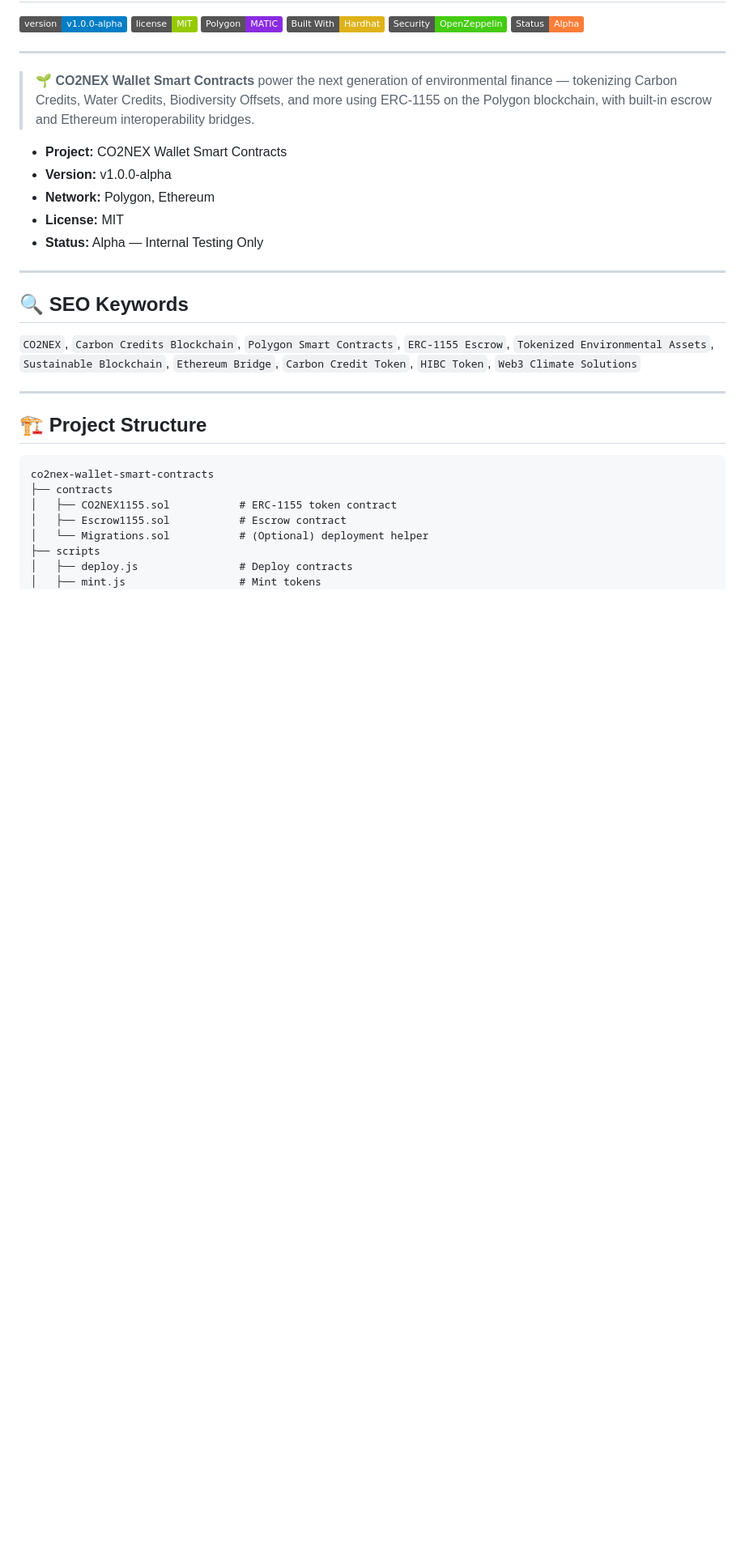
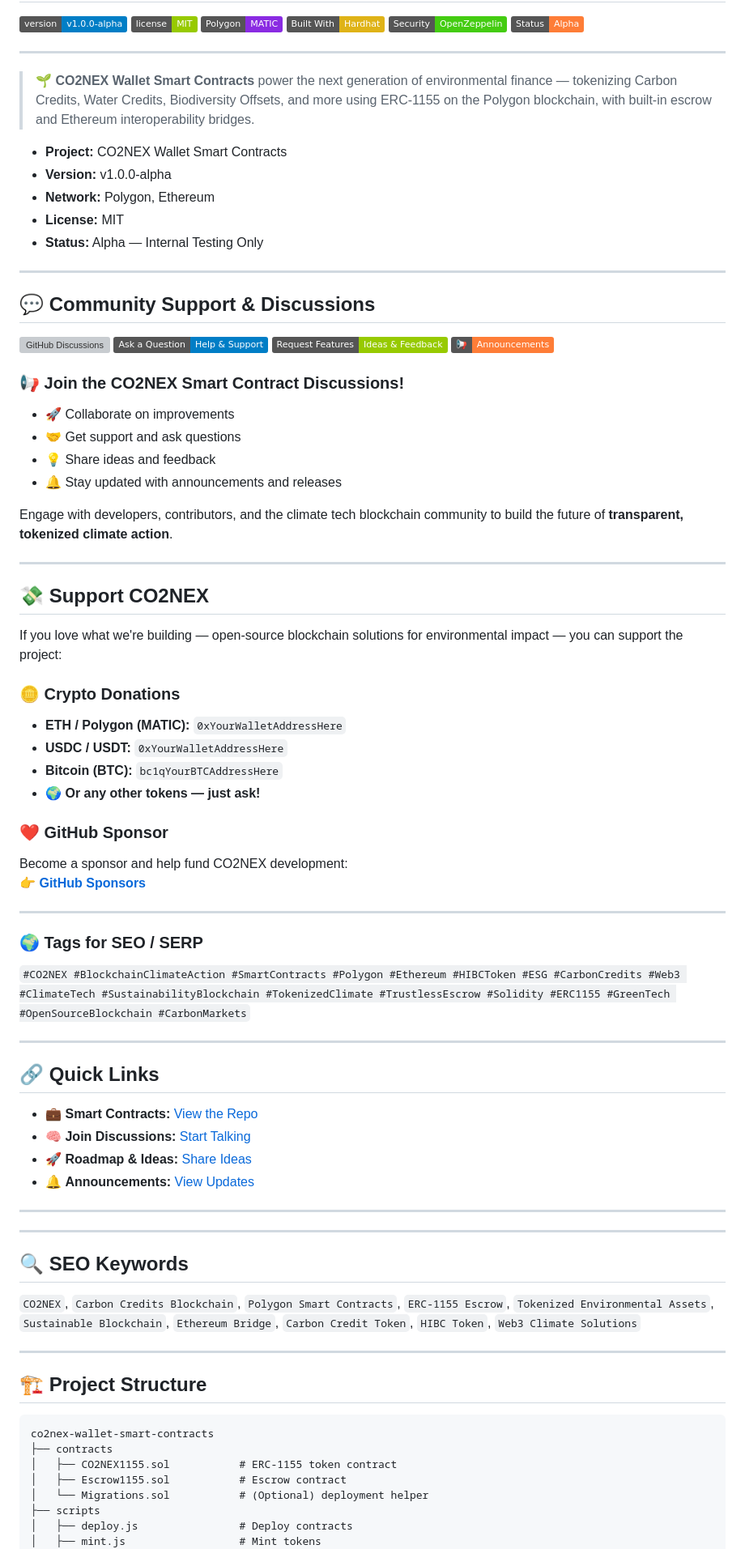
Before and after one commit to CO2NEX-Wallet/co2nex-wallet-smart-contracts, a Markdown page: README.md, the part around the change. Shown at 81% size. Drawn GitHub-style; badges without logos; blank space fills up the shorter version; grey boxes are pictures that could not be loaded.

Commit message:
Update README.md
added discussion and sponsor info

```diff
--- a/README.md
+++ b/README.md
@@ -16,6 +16,55 @@
 - **Network:** Polygon, Ethereum
 - **License:** MIT
 - **Status:** Alpha — Internal Testing Only
+
+---
+
+## 💬 Community Support & Discussions
+
+[![GitHub Discussions](https://img.shields.io/github/discussions/CO2NEX/co2nex-wallet-smart-contracts?label=Join%20the%20Discussion&logo=github)](https://github.com/CO2NEX/co2nex-wallet-smart-contracts/discussions)
+[![Ask Questions](https://img.shields.io/badge/Ask%20a%20Question-Help%20&%20Support-blue?logo=github)](https://github.com/CO2NEX/co2nex-wallet-smart-contracts/discussions/categories/q-a)
+[![Feature Requests](https://img.shields.io/badge/Request%20Features-Ideas%20&%20Feedback-green?logo=github)](https://github.com/CO2NEX/co2nex-wallet-smart-contracts/discussions/categories/ideas)
+[![Announcements](https://img.shields.io/badge/📢-Announcements-orange?logo=github)](https://github.com/CO2NEX/co2nex-wallet-smart-contracts/discussions/categories/announcements)
+
+### 📢 **Join the CO2NEX Smart Contract Discussions!**
+- 🚀 Collaborate on improvements
+- 🤝 Get support and ask questions
+- 💡 Share ideas and feedback
+- 🔔 Stay updated with announcements and releases
+
+Engage with developers, contributors, and the climate tech blockchain community to build the future of **transparent, tokenized climate action**.
+
+---
+
+## 💸 Support CO2NEX
+
+If you love what we're building — open-source blockchain solutions for environmental impact — you can support the project:
+
+### 🪙 **Crypto Donations**
+- **ETH / Polygon (MATIC):** `0xYourWalletAddressHere`
+- **USDC / USDT:** `0xYourWalletAddressHere`
+- **Bitcoin (BTC):** `bc1qYourBTCAddressHere`
+- 🌍 **Or any other tokens — just ask!**
+
+### ❤️ GitHub Sponsor
+Become a sponsor and help fund CO2NEX development:
+👉 [**GitHub Sponsors**](https://github.com/sponsors/YourGitHubUsername)
+
+---
+
+### 🌍 Tags for SEO / SERP
+
+`#CO2NEX #BlockchainClimateAction #SmartContracts #Polygon #Ethereum #HIBCToken #ESG #CarbonCredits #Web3 #ClimateTech #SustainabilityBlockchain #TokenizedClimate #TrustlessEscrow #Solidity #ERC1155 #GreenTech #OpenSourceBlockchain #CarbonMarkets`
+
+---
+
+## 🔗 Quick Links
+- 💼 **Smart Contracts:** [View the Repo](https://github.com/CO2NEX/co2nex-wallet-smart-contracts)
+- 🧠 **Join Discussions:** [Start Talking](https://github.com/CO2NEX/co2nex-wallet-smart-contracts/discussions)
+- 🚀 **Roadmap & Ideas:** [Share Ideas](https://github.com/CO2NEX/co2nex-wallet-smart-contracts/discussions/categories/ideas)
+- 🔔 **Announcements:** [View Updates](https://github.com/CO2NEX/co2nex-wallet-smart-contracts/discussions/categories/announcements)
+
+---
 
 ---
 
```
